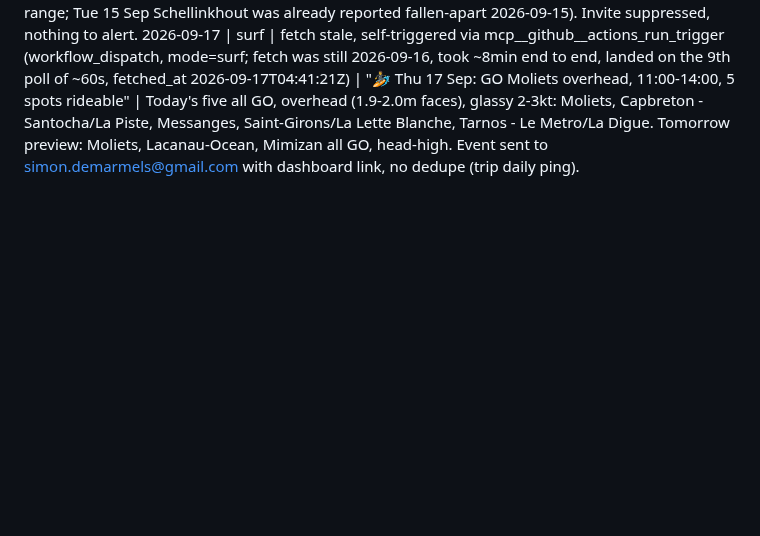
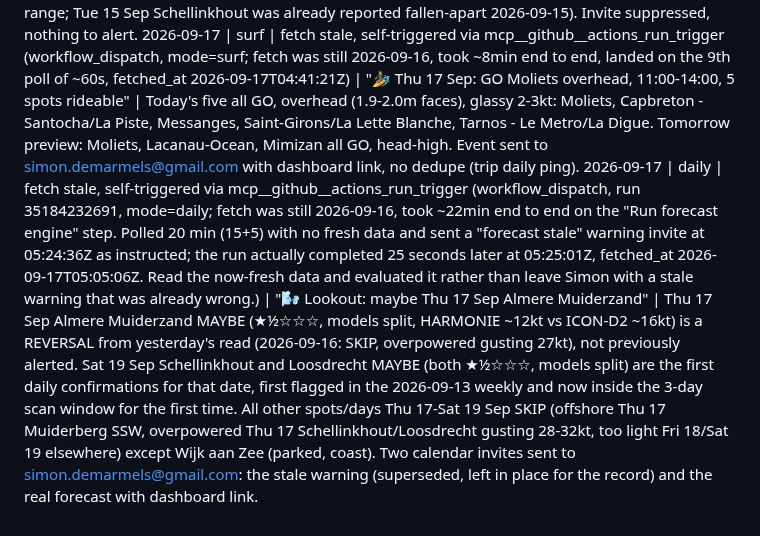
Before and after one commit to SD4444/wendy-foils, a Markdown page: logs/runs.md, the part around the change. Rendered like a GitHub page; blank space fills up the shorter version.

Commit message:
Wendy: daily run 2026-09-17
Co-Authored-By: Claude Sonnet 5 <noreply@anthropic.com>
Claude-Session: https://claude.ai/code/session_01WXGK8cLzmUJ48smydvQTn7

```diff
--- a/logs/runs.md
+++ b/logs/runs.md
@@ -91,3 +91,4 @@
 2026-09-16 | surf | fetch stale, self-triggered via mcp__github__actions_run_trigger (workflow_dispatch, mode=surf; fetch was still 2026-09-15, took ~7min end to end, landed on the 7th poll of ~60s, fetched_at 2026-09-16T04:39:41Z) | "🏄 Wed 16 Sep: GO Carcans-Plage head-high, 08:00-11:00, 5 spots rideable" | Today's five all GO, head-high (1.6-1.8m faces), glassy 5-6kt: Carcans-Plage, Lacanau-Ocean, Le Porge-Ocean, Anglet - Madrague/Marinella/Sables d'Or, Le Truc Vert. Tomorrow preview: Anglet - VVF/Le Club/Chambre d'Amour, Biarritz - Grande Plage, Tarnos - Le Metro/La Digue all GO, head-high to overhead. Event sent to simon.demarmels@gmail.com with dashboard link, no dedupe (trip daily ping).
 2026-09-16 | daily | fetch OK (fetched_at 2026-09-15T08:14:07Z, already fresh on pull, no self-trigger needed) | "🌬️ Lookout: no foil window" | All spots SKIP Tue 15-Thu 17 Sep, too light (peaks 9-13kt, need 13kt+) or offshore (Thu 17 Muiderberg SSW) or overpowered (Thu 17 Schellinkhout gusting 33kt, Loosdrecht gusting 28kt, Almere Muiderzand gusting 27kt) except Wijk aan Zee (parked, coast). No GO/MAYBE windows (JSON empty). No previously-flagged day falls in this window (last MAYBE was Sat 19 Sep Schellinkhout/Loosdrecht from the 2026-09-13 weekly, outside this 3-day range; Tue 15 Sep Schellinkhout was already reported fallen-apart 2026-09-15). Invite suppressed, nothing to alert.
 2026-09-17 | surf | fetch stale, self-triggered via mcp__github__actions_run_trigger (workflow_dispatch, mode=surf; fetch was still 2026-09-16, took ~8min end to end, landed on the 9th poll of ~60s, fetched_at 2026-09-17T04:41:21Z) | "🏄 Thu 17 Sep: GO Moliets overhead, 11:00-14:00, 5 spots rideable" | Today's five all GO, overhead (1.9-2.0m faces), glassy 2-3kt: Moliets, Capbreton - Santocha/La Piste, Messanges, Saint-Girons/La Lette Blanche, Tarnos - Le Metro/La Digue. Tomorrow preview: Moliets, Lacanau-Ocean, Mimizan all GO, head-high. Event sent to simon.demarmels@gmail.com with dashboard link, no dedupe (trip daily ping).
+2026-09-17 | daily | fetch stale, self-triggered via mcp__github__actions_run_trigger (workflow_dispatch, run 35184232691, mode=daily; fetch was still 2026-09-16, took ~22min end to end on the "Run forecast engine" step. Polled 20 min (15+5) with no fresh data and sent a "forecast stale" warning invite at 05:24:36Z as instructed; the run actually completed 25 seconds later at 05:25:01Z, fetched_at 2026-09-17T05:05:06Z. Read the now-fresh data and evaluated it rather than leave Simon with a stale warning that was already wrong.) | "🌬️ Lookout: maybe Thu 17 Sep Almere Muiderzand" | Thu 17 Sep Almere Muiderzand MAYBE (★½☆☆☆, models split, HARMONIE ~12kt vs ICON-D2 ~16kt) is a REVERSAL from yesterday's read (2026-09-16: SKIP, overpowered gusting 27kt), not previously alerted. Sat 19 Sep Schellinkhout and Loosdrecht MAYBE (both ★½☆☆☆, models split) are the first daily confirmations for that date, first flagged in the 2026-09-13 weekly and now inside the 3-day scan window for the first time. All other spots/days Thu 17-Sat 19 Sep SKIP (offshore Thu 17 Muiderberg SSW, overpowered Thu 17 Schellinkhout/Loosdrecht gusting 28-32kt, too light Fri 18/Sat 19 elsewhere) except Wijk aan Zee (parked, coast). Two calendar invites sent to simon.demarmels@gmail.com: the stale warning (superseded, left in place for the record) and the real forecast with dashboard link.
```
